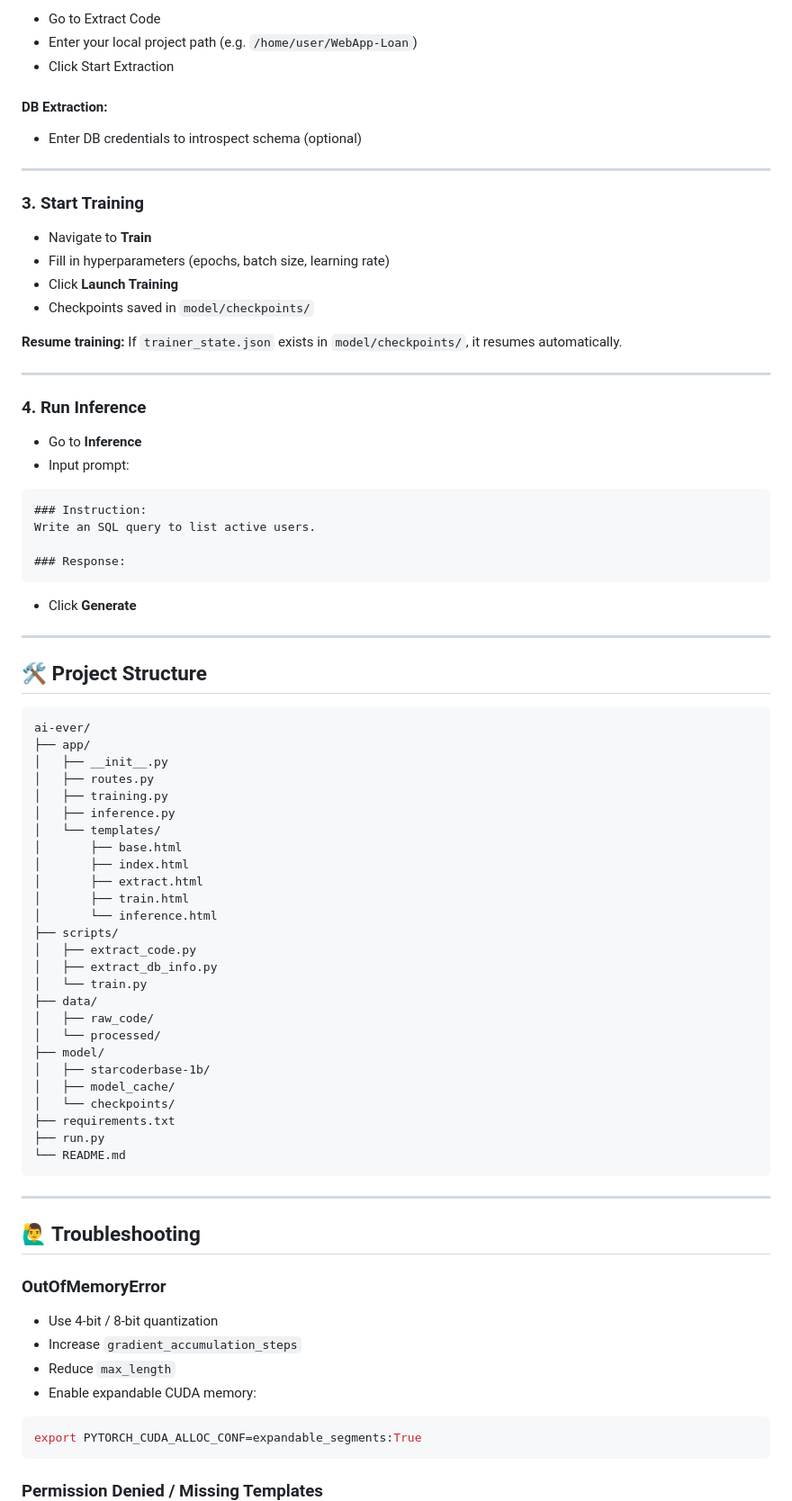
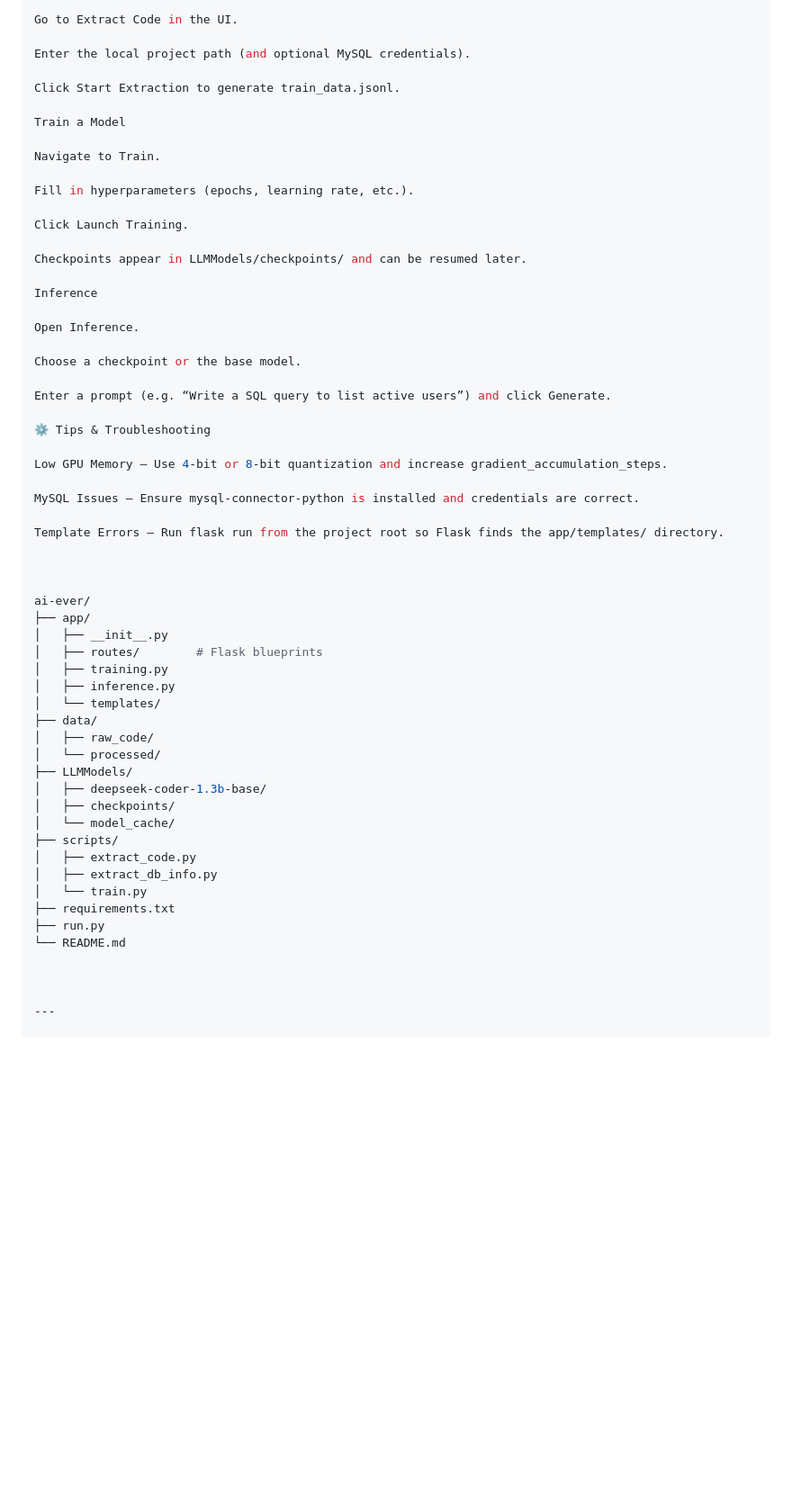
Before and after one commit to Suraj99900/AI-EVER, a Markdown page: README.md, the part around one of its changes. Shown at 90% size. Rendered like a GitHub page; blank space fills up the shorter version.

````diff
--- a/README.md
+++ b/README.md
@@ -101,87 +82,61 @@ Visit: [http://127.0.0.1:5000](http://127.0.0.1:5000)
 
-* Go to Extract Code
-* Enter your local project path (e.g. `/home/user/WebApp-Loan`)
-* Click Start Extraction
+Go to Extract Code in the UI.
 
-#### DB Extraction:
+Enter the local project path (and optional MySQL credentials).
 
-* Enter DB credentials to introspect schema (optional)
+Click Start Extraction to generate train_data.jsonl.
 
----
+Train a Model
 
-### 3. Start Training
+Navigate to Train.
 
-* Navigate to **Train**
-* Fill in hyperparameters (epochs, batch size, learning rate)
-* Click **Launch Training**
-* Checkpoints saved in `model/checkpoints/`
+Fill in hyperparameters (epochs, learning rate, etc.).
 
-**Resume training:**
-If `trainer_state.json` exists in `model/checkpoints/`, it resumes automatically.
+Click Launch Training.
 
----
+Checkpoints appear in LLMModels/checkpoints/ and can be resumed later.
 
-### 4. Run Inference
+Inference
 
-* Go to **Inference**
-* Input prompt:
+Open Inference.
 
-```
-### Instruction:
-Write an SQL query to list active users.
+Choose a checkpoint or the base model.
 
-### Response:
-```
+Enter a prompt (e.g. “Write a SQL query to list active users”) and click Generate.
 
-* Click **Generate**
+⚙️ Tips & Troubleshooting
 
----
+Low GPU Memory – Use 4-bit or 8-bit quantization and increase gradient_accumulation_steps.
 
-## 🛠️ Project Structure
+MySQL Issues – Ensure mysql-connector-python is installed and credentials are correct.
 
-```
+Template Errors – Run flask run from the project root so Flask finds the app/templates/ directory.
+
+
+
 ai-ever/
 ├── app/
 │   ├── __init__.py
-│   ├── routes.py
+│   ├── routes/        # Flask blueprints
 │   ├── training.py
 │   ├── inference.py
 │   └── templates/
-│       ├── base.html
-│       ├── index.html
-│       ├── extract.html
-│       ├── train.html
-│       └── inference.html
+├── data/
+│   ├── raw_code/
+│   └── processed/
+├── LLMModels/
+│   ├── deepseek-coder-1.3b-base/
+│   ├── checkpoints/
+│   └── model_cache/
 ├── scripts/
 │   ├── extract_code.py
 │   ├── extract_db_info.py
 │   └── train.py
-├── data/
-│   ├── raw_code/
-│   └── processed/
-├── model/
-│   ├── starcoderbase-1b/
-│   ├── model_cache/
-│   └── checkpoints/
 ├── requirements.txt
 ├── run.py
 └── README.md
-```
+
+
 
 ---
 
-## 🙋‍♂️ Troubleshooting
-
-### OutOfMemoryError
-
-* Use 4‑bit / 8‑bit quantization
-* Increase `gradient_accumulation_steps`
-* Reduce `max_length`
-* Enable expandable CUDA memory:
-
-```bash
-export PYTORCH_CUDA_ALLOC_CONF=expandable_segments:True
-```
-
-### Permission Denied / Missing Templates
-
````
Also changed, not shown: other parts of README.md (+49 -103 lines).
